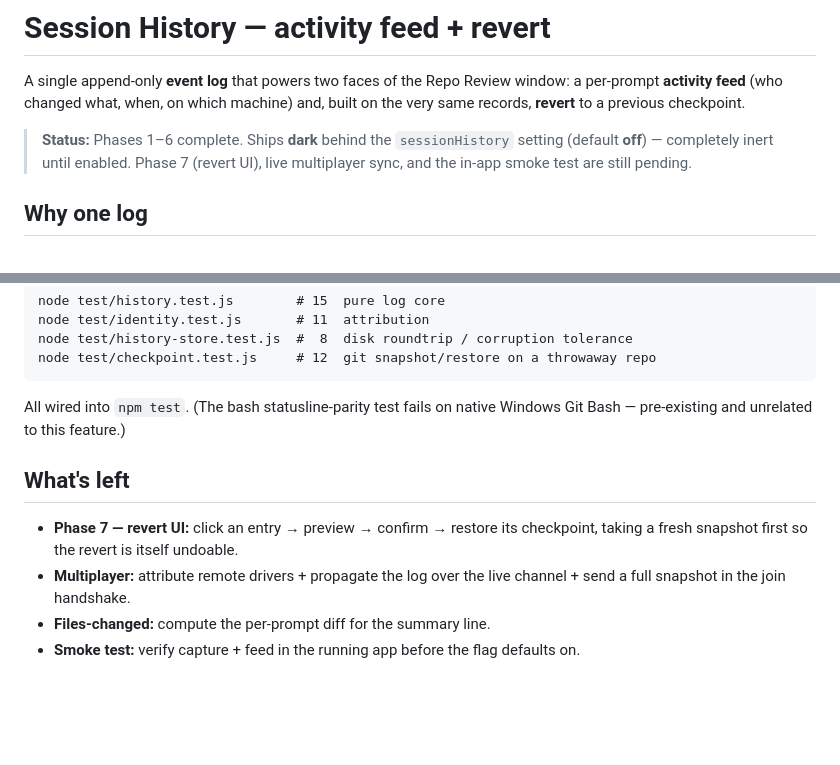
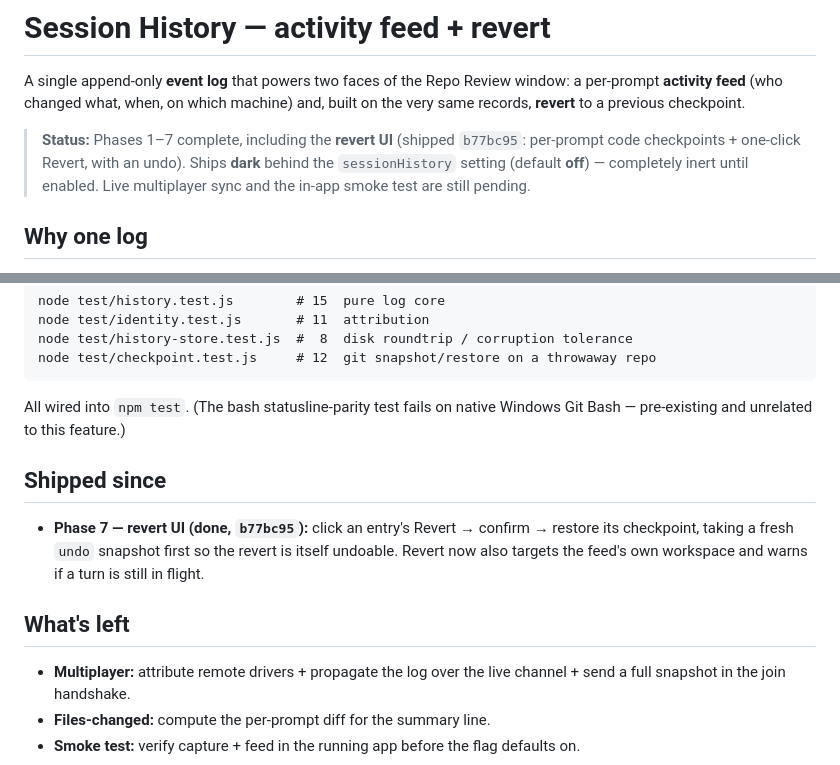
Before and after one commit to synthetiks/claudible, a Markdown page: docs/SESSION-HISTORY.md, 2 parts joined by grey strips. GitHub-like rendering; blank space fills up the shorter version.

Commit message:
docs(history): mark the revert UI (Phase 7) shipped
The status block and "What's left" still listed Phase 7 (revert UI) as pending,
but it shipped in b77bc95. Move it to a "Shipped since" note and correct the
status to Phases 1–7 complete; multiplayer sync + in-app smoke remain open.

Co-Authored-By: Claude Fable 5 <noreply@anthropic.com>

```diff
--- a/docs/SESSION-HISTORY.md
+++ b/docs/SESSION-HISTORY.md
@@ -4,9 +4,10 @@ A single append-only **event log** that powers two faces of the Repo Review wind
 per-prompt **activity feed** (who changed what, when, on which machine) and, built on the
 very same records, **revert** to a previous checkpoint.
 
-> **Status:** Phases 1–6 complete. Ships **dark** behind the `sessionHistory` setting
-> (default **off**) — completely inert until enabled. Phase 7 (revert UI), live multiplayer
-> sync, and the in-app smoke test are still pending.
+> **Status:** Phases 1–7 complete, including the **revert UI** (shipped `b77bc95`:
+> per-prompt code checkpoints + one-click Revert, with an undo). Ships **dark** behind the
+> `sessionHistory` setting (default **off**) — completely inert until enabled. Live multiplayer
+> sync and the in-app smoke test are still pending.
 
 ## Why one log
 The feed and revert are not two features — they're one record set with two consumers. The
@@ -59,9 +60,12 @@ node test/checkpoint.test.js     # 12  git snapshot/restore on a throwaway repo
 All wired into `npm test`. (The bash statusline-parity test fails on native Windows Git Bash —
 pre-existing and unrelated to this feature.)
 
+## Shipped since
+- **Phase 7 — revert UI (done, `b77bc95`):** click an entry's Revert → confirm → restore its
+  checkpoint, taking a fresh `undo` snapshot first so the revert is itself undoable. Revert now
+  also targets the feed's own workspace and warns if a turn is still in flight.
+
 ## What's left
-- **Phase 7 — revert UI:** click an entry → preview → confirm → restore its checkpoint, taking a
-  fresh snapshot first so the revert is itself undoable.
 - **Multiplayer:** attribute remote drivers + propagate the log over the live channel + send a
   full snapshot in the join handshake.
 - **Files-changed:** compute the per-prompt diff for the summary line.
```
